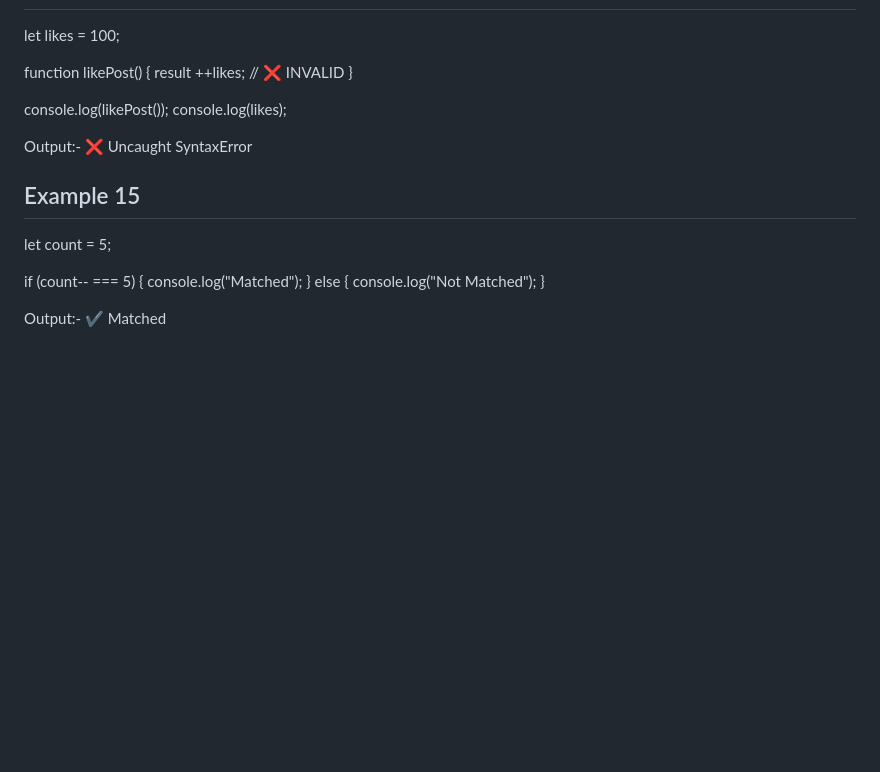
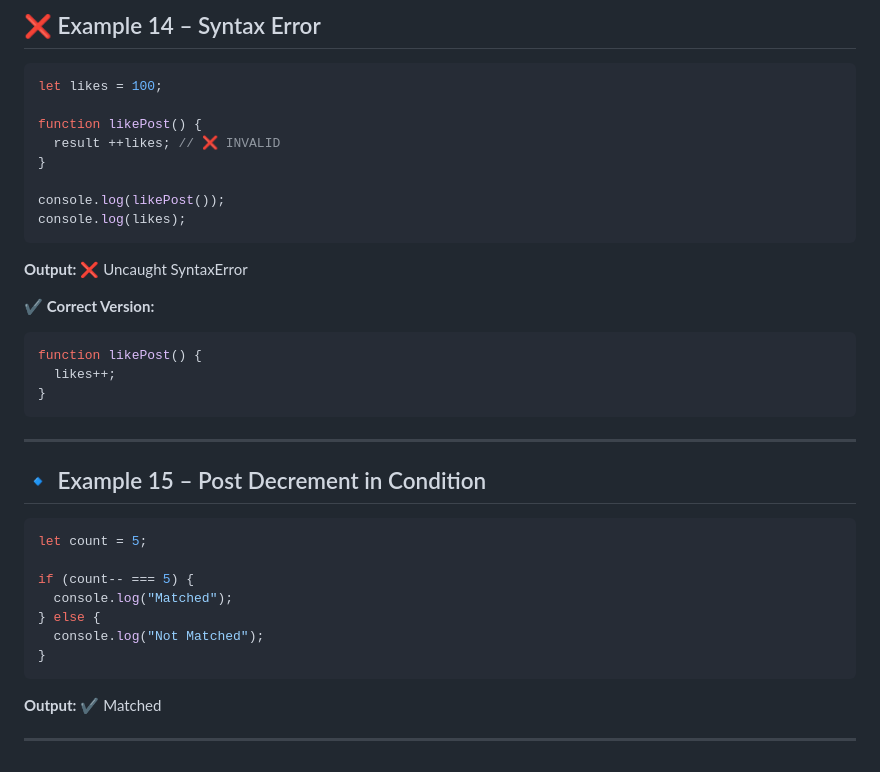
Before and after one commit to Hit1912/js, a Markdown page: README.md, the part around one of its changes. Drawn GitHub-style; blank space fills up the shorter version.

````diff
--- a/README.md
+++ b/README.md
@@ -284,4 +342,7 @@ Output:-
 
+## ❌ Example 14 – Syntax Error
+
+```js
 let likes = 100;
 
 function likePost() {
@@ -290,13 +351,24 @@ function likePost() {
 
 console.log(likePost());
 console.log(likes);
+```
 
-
-Output:-
+**Output:**
 ❌ Uncaught SyntaxError
 
-## Example 15
+✔️ **Correct Version:**
 
+```js
+function likePost() {
+  likes++;
+}
+```
+
+---
+
+## 🔹 Example 15 – Post Decrement in Condition
+
+```js
 let count = 5;
 
 if (count-- === 5) {
@@ -304,6 +376,9 @@ if (count-- === 5) {
 } else {
   console.log("Not Matched");
 }
+```
 
-Output:-
+**Output:**
 ✔️ Matched
+
+---
````
Also changed, not shown: other parts of README.md (+90 -32 lines).
